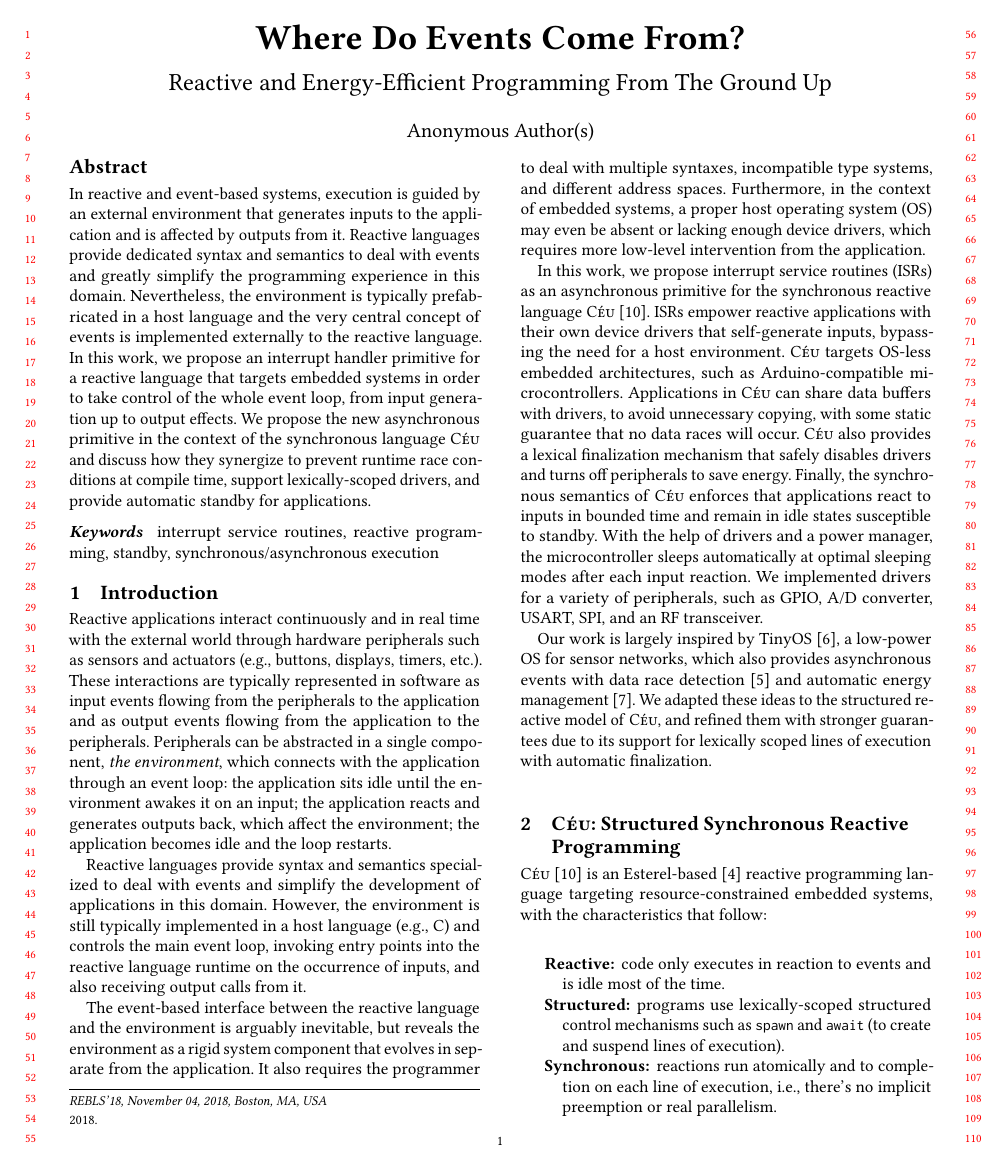
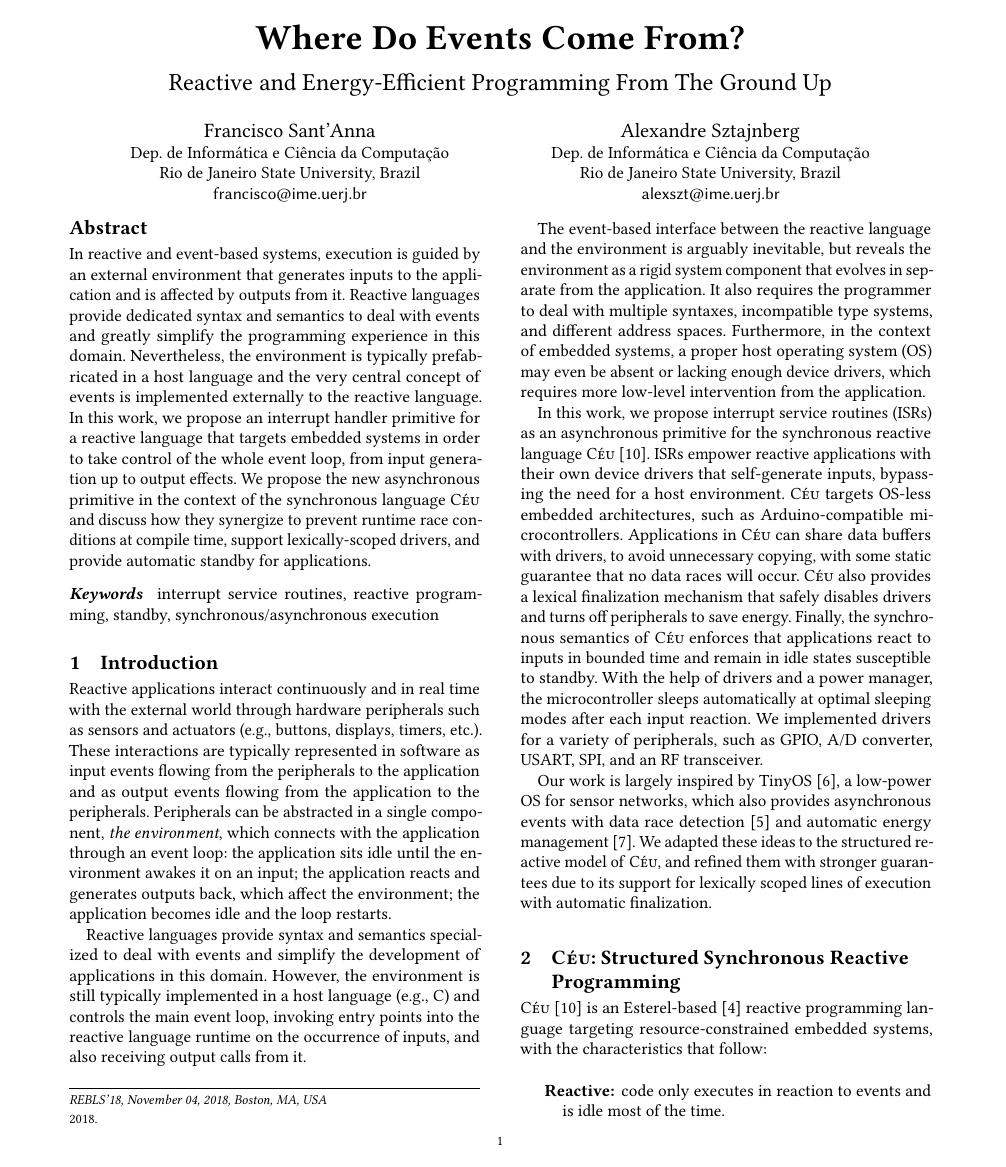
Before and after one commit to fsantanna-no/rebls-isrs-18, a LaTeX paper (paper.tex): page 1 of 7. Compiled offline with pdfLaTeX.

Commit message:
(>) format, authors, ack

```diff
--- a/paper.tex
+++ b/paper.tex
@@ -1,5 +1,5 @@
 %% For double-blind review submission, w/o CCS and ACM Reference (max submission space)
-\documentclass[sigplan,10pt,review,anonymous]{acmart}\settopmatter{printfolios=true,printccs=false,printacmref=false}
+\documentclass[sigplan,10pt]{acmart}\settopmatter{printfolios=true,printccs=false,printacmref=false}
 %% For double-blind review submission, w/ CCS and ACM Reference
 %\documentclass[sigplan,10pt,review,anonymous]{acmart}\settopmatter{printfolios=true}
 %% For single-blind review submission, w/o CCS and ACM Reference (max submission space)
@@ -122,3 +122,4 @@
 %% extraction tools.
 
 %% Author with single affiliation.
+\author{Francisco Sant'Anna}
@@ -129 +126,4 @@
 \affiliation{
+  \department{Dep. de Inform\'atica e Ci\^encia da Computa\c{c}\~ao}
+  \institution{Rio de Janeiro State University, Brazil}
+  %\country{Brazil}
@@ -138,3 +130,4 @@
 }
-\email{first1.last1@inst1.edu}          %% \email is recommended
+\email{francisco@ime.uerj.br}
 
+\author{Alexandre Sztajnberg}
@@ -146,30 +134,9 @@
 \affiliation{
-  \position{Position2a}
-  \department{Department2a}             %% \department is recommended
-  \institution{Institution2a}           %% \institution is required
-  \streetaddress{Street2a Address2a}
-  \city{City2a}
-  \state{State2a}
-  \postcode{Post-Code2a}
-  \country{Country2a}                   %% \country is recommended
+  \department{Dep. de Inform\'atica e Ci\^encia da Computa\c{c}\~ao}
+  \institution{Rio de Janeiro State University, Brazil}
+  %\country{Brazil}
 }
-\email{first2.last2@inst2a.com}         %% \email is recommended
-\affiliation{
-  \position{Position2b}
-  \department{Department2b}             %% \department is recommended
-  \institution{Institution2b}           %% \institution is required
-  \streetaddress{Street3b Address2b}
-  \city{City2b}
-  \state{State2b}
-  \postcode{Post-Code2b}
-  \country{Country2b}                   %% \country is recommended
-}
-\email{first2.last2@inst2b.org}         %% \email is recommended
-
-
-%% Abstract
-%% Note: \begin{abstract}...\end{abstract} environment must come
-%% before \maketitle command
+\email{alexszt@ime.uerj.br}
 
 \begin{abstract}
 In reactive and event-based systems, execution is guided by an external
```
Also changed, not shown: paper.pdf, paper.tex (27 more changed lines).
